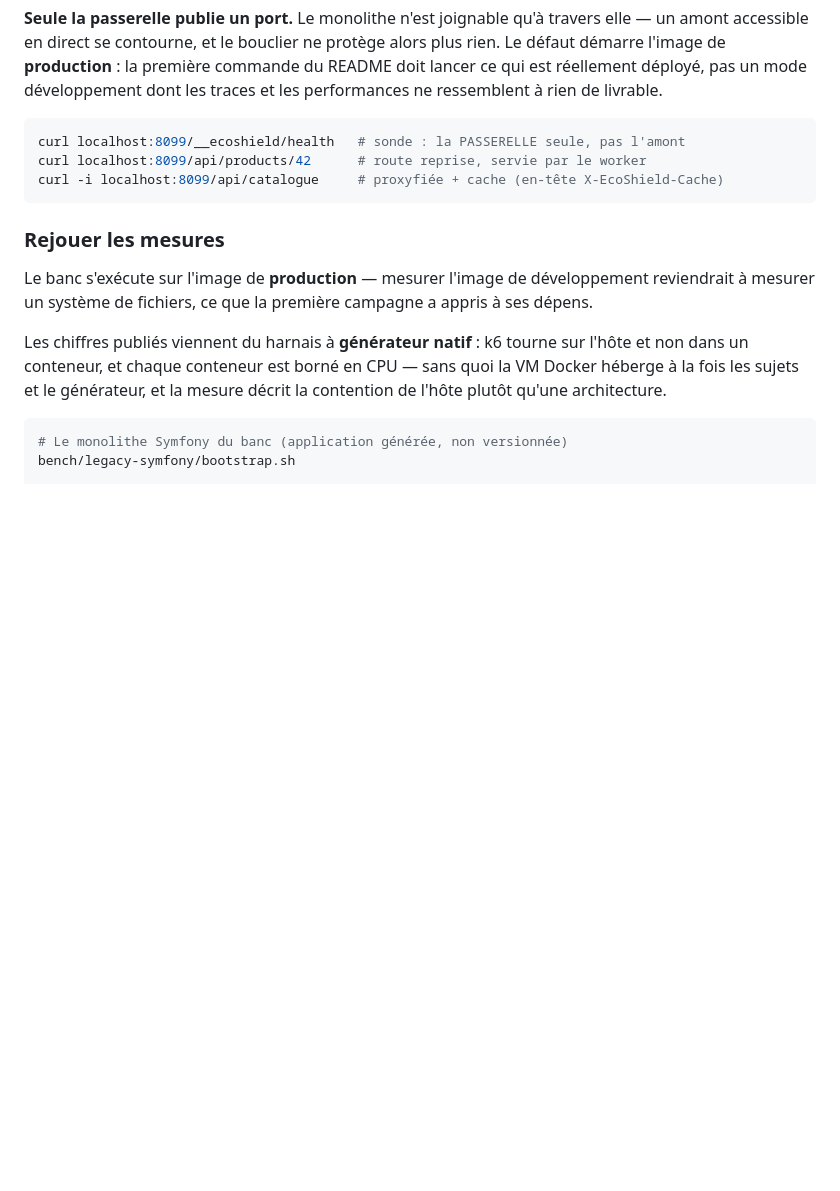
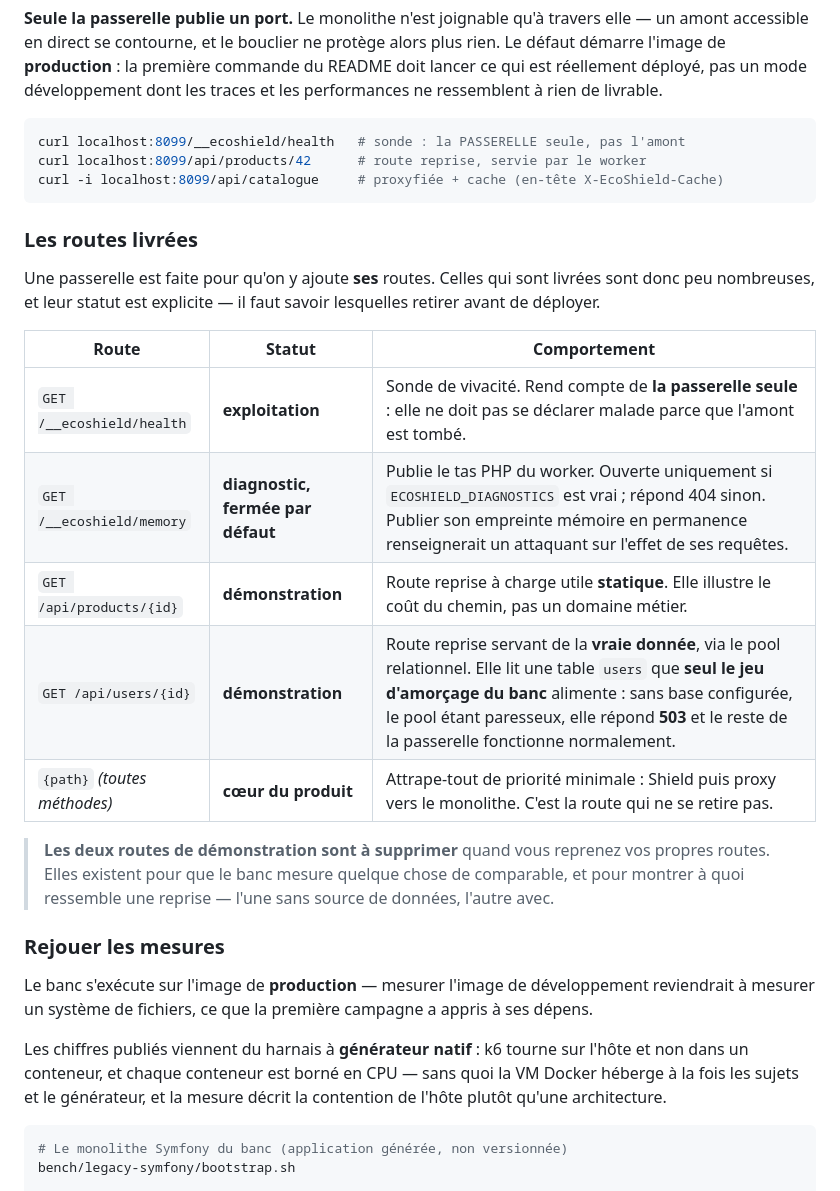
Before and after one commit to waffle-commons/ecoshield-gateway, a Markdown page: README.md, the part around the change. Drawn GitHub-style; blank space fills up the shorter version.

Commit message:
docs(readme): lister les routes livrées, et dire lesquelles sont des démonstrations
`GET /api/users/{id}` était documentée dans le CHANGELOG, dans le brouillon de release et dans les
notes privées — mais **pas une seule fois dans le README**, c'est-à-dire dans le seul document que
lit quelqu'un qui fait `composer create-project`. Une route de démonstration adossée au schéma du
banc, livrée dans l'image de production et invisible dans la documentation d'entrée, est exactement
le genre de chose qu'on découvre en la déboguant.

Le README porte désormais un tableau de TOUTES les routes livrées, avec leur statut :

- exploitation (`/__ecoshield/health`) ;
- diagnostic fermé par défaut (`/__ecoshield/memory`) ;
- démonstration (`/api/products/{id}` statique, `/api/users/{id}` avec source de données) ;
- cœur du produit (l'attrape-tout Shield + proxy, la seule qui ne se retire pas).

Et la consigne qui manquait : **les deux routes de démonstration sont à supprimer** quand on reprend
ses propres routes. `/api/products/{id}` existait depuis 0.1.0 sans être signalée comme telle
ailleurs que dans son docblock.

Co-Authored-By: Claude Opus 5 (1M context) <noreply@anthropic.com>
Claude-Session: https://claude.ai/code/session_01Rr6uK8G3j5TWEXVocVfnps

````diff
--- a/README.md
+++ b/README.md
@@ -194,6 +194,23 @@ curl localhost:8099/api/products/42      # route reprise, servie par le worker
 curl -i localhost:8099/api/catalogue     # proxyfiée + cache (en-tête X-EcoShield-Cache)
 ```
 
+### Les routes livrées
+
+Une passerelle est faite pour qu'on y ajoute **ses** routes. Celles qui sont livrées sont donc peu
+nombreuses, et leur statut est explicite — il faut savoir lesquelles retirer avant de déployer.
+
+| Route | Statut | Comportement |
+|---|---|---|
+| `GET /__ecoshield/health` | **exploitation** | Sonde de vivacité. Rend compte de **la passerelle seule** : elle ne doit pas se déclarer malade parce que l'amont est tombé. |
+| `GET /__ecoshield/memory` | **diagnostic, fermée par défaut** | Publie le tas PHP du worker. Ouverte uniquement si `ECOSHIELD_DIAGNOSTICS` est vrai ; répond 404 sinon. Publier son empreinte mémoire en permanence renseignerait un attaquant sur l'effet de ses requêtes. |
+| `GET /api/products/{id}` | **démonstration** | Route reprise à charge utile **statique**. Elle illustre le coût du chemin, pas un domaine métier. |
+| `GET /api/users/{id}` | **démonstration** | Route reprise servant de la **vraie donnée**, via le pool relationnel. Elle lit une table `users` que **seul le jeu d'amorçage du banc** alimente : sans base configurée, le pool étant paresseux, elle répond **503** et le reste de la passerelle fonctionne normalement. |
+| `{path}` *(toutes méthodes)* | **cœur du produit** | Attrape-tout de priorité minimale : Shield puis proxy vers le monolithe. C'est la route qui ne se retire pas. |
+
+> **Les deux routes de démonstration sont à supprimer** quand vous reprenez vos propres routes.
+> Elles existent pour que le banc mesure quelque chose de comparable, et pour montrer à quoi
+> ressemble une reprise — l'une sans source de données, l'autre avec.
+
 ### Rejouer les mesures
 
 Le banc s'exécute sur l'image de **production** — mesurer l'image de développement reviendrait à
````
Also changed, not shown: CHANGELOG.md (+5 -3 lines).
